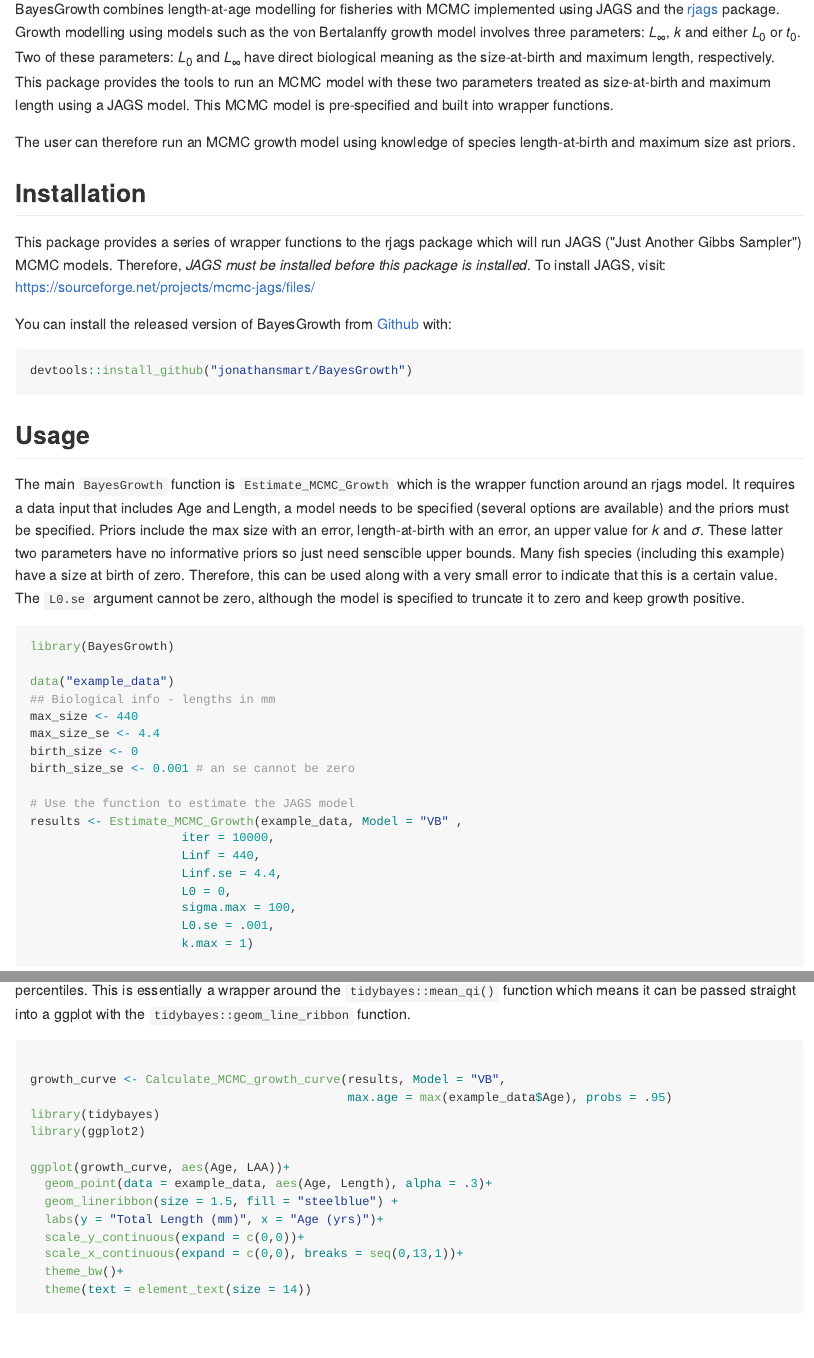
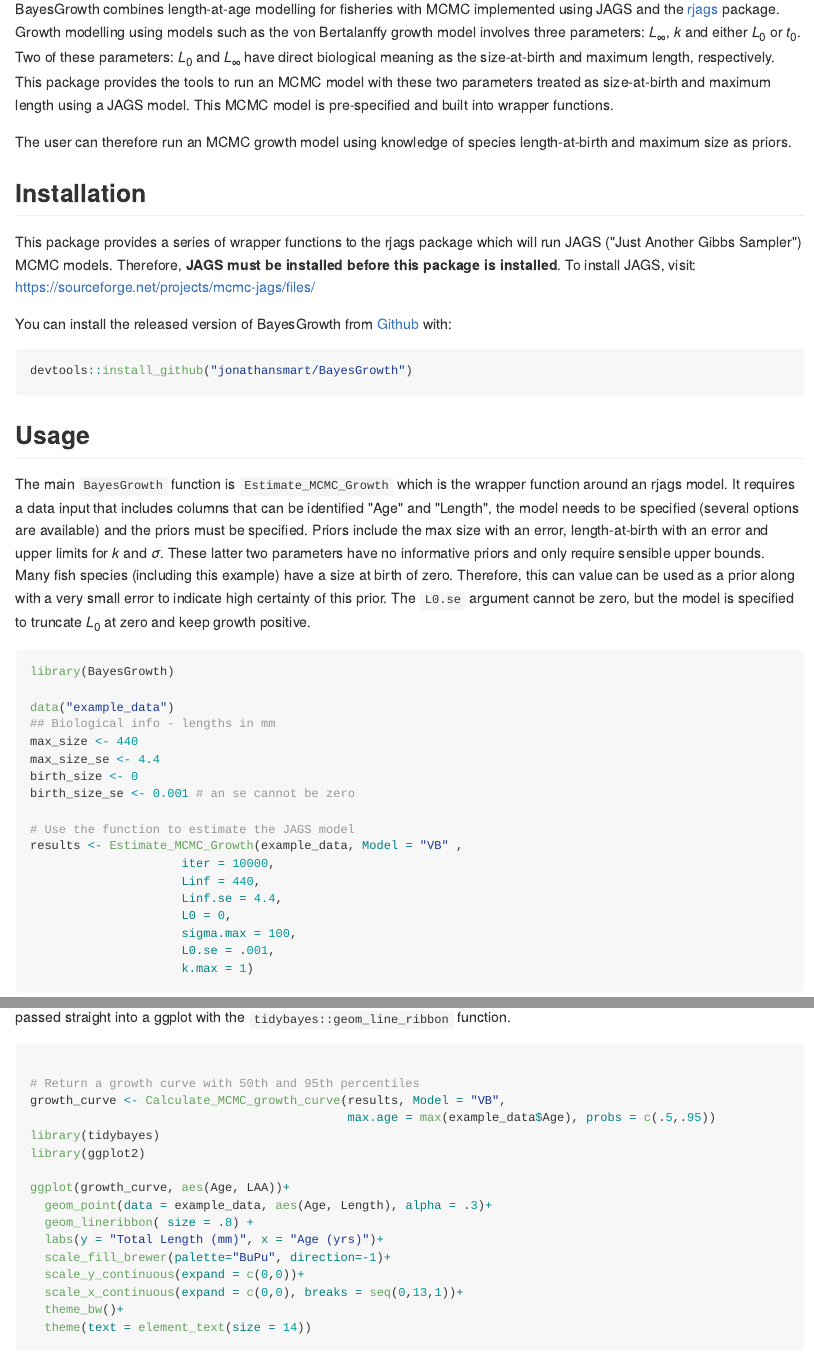
Before and after one commit to jonathansmart/BayesGrowth, an R Markdown document (README.Rmd): the page in a window 1100 px wide, from 110 px down, and a second part further down, joined at a grey line. The pictures show the output file README.md that the author committed with the source, drawn offline in the style of GitHub; badge pictures from the web are left out.

Commit message:
Tidied README

````diff
--- a/README.Rmd
+++ b/README.Rmd
@@ -20,10 +20,10 @@
 
 BayesGrowth combines length-at-age modelling for fisheries with MCMC implemented using JAGS and the [rjags](https://cran.r-project.org/web/packages/rjags/index.html) package. Growth modelling using models such as the von Bertalanffy growth model involves three parameters: $L_{\infty}$, $k$ and either $L_{0}$ or $t_{0}$. Two of these parameters: $L_{0}$ and $L_{\infty}$ have direct biological meaning as the size-at-birth and maximum length, respectively. This package provides the tools to run an MCMC model with these two parameters treated as size-at-birth and maximum length using a JAGS model. This MCMC model is pre-specified and built into wrapper functions.
 
-The user can therefore run an MCMC growth model using knowledge of species length-at-birth and maximum size ast priors.
+The user can therefore run an MCMC growth model using knowledge of species length-at-birth and maximum size as priors.
 
 ## Installation
-This package provides a series of wrapper functions to the rjags package which will run JAGS ("Just Another Gibbs Sampler") MCMC models. Therefore, _JAGS must be installed before this package is installed_. To install JAGS, visit:
+This package provides a series of wrapper functions to the rjags package which will run JAGS ("Just Another Gibbs Sampler") MCMC models. Therefore, __JAGS must be installed before this package is installed__. To install JAGS, visit:
 https://sourceforge.net/projects/mcmc-jags/files/
 
 You can install the released version of BayesGrowth from [Github](https://github.com/jonathansmart/BayesGrowth) with:
@@ -34,7 +34,7 @@
 
 ## Usage
 
-The main `BayesGrowth` function is `Estimate_MCMC_Growth` which is the wrapper function around an rjags model. It requires a data input that includes Age and Length, a model needs to be specified (several options are available) and the priors must be specified. Priors include the max size with an error, length-at-birth with an error, an upper value for $k$ and $\sigma$. These latter two parameters have no informative priors so just need senscible upper bounds. Many fish species (including this example) have a size at birth of zero. Therefore, this can be used along with a very small error to indicate that this is a certain value. The `L0.se` argument cannot be zero, although the model is specified to truncate it to zero and keep growth positive.
+The main `BayesGrowth` function is `Estimate_MCMC_Growth` which is the wrapper function around an rjags model. It requires a data input that includes columns that can be identified "Age" and "Length", the model needs to be specified (several options are available) and the priors must be specified. Priors include the max size with an error, length-at-birth with an error and upper limits for $k$ and $\sigma$. These latter two parameters have no informative priors and only require sensible upper bounds. Many fish species (including this example) have a size at birth of zero. Therefore, this can value can be used as a prior along with a very small error to indicate high certainty of this prior. The `L0.se` argument cannot be zero, but the model is specified to truncate $L_{0}$ at zero and keep growth positive.
 
 ```{r model,message=FALSE, warning=FALSE}
 library(BayesGrowth)
@@ -75,15 +74,17 @@
 
 ```{r plot,message=FALSE, fig.height = 6, fig.width = 8, warning=FALSE}
 
+# Return a growth curve with 50th and 95th percentiles
 growth_curve <- Calculate_MCMC_growth_curve(results, Model = "VB",
-                                            max.age = max(example_data$Age), probs = .95)
+                                            max.age = max(example_data$Age), probs = c(.5,.95))
 library(tidybayes)
 library(ggplot2)
 
 ggplot(growth_curve, aes(Age, LAA))+
   geom_point(data = example_data, aes(Age, Length), alpha = .3)+
-  geom_lineribbon(size = 1.5, fill = "steelblue") +
+  geom_lineribbon( size = .8) +
   labs(y = "Total Length (mm)", x = "Age (yrs)")+
+  scale_fill_brewer(palette="BuPu", direction=-1)+
   scale_y_continuous(expand = c(0,0))+
   scale_x_continuous(expand = c(0,0), breaks = seq(0,13,1))+
   theme_bw()+
````
Also changed, not shown: README.md, README.Rmd (3 more changed lines), 3 other files.
